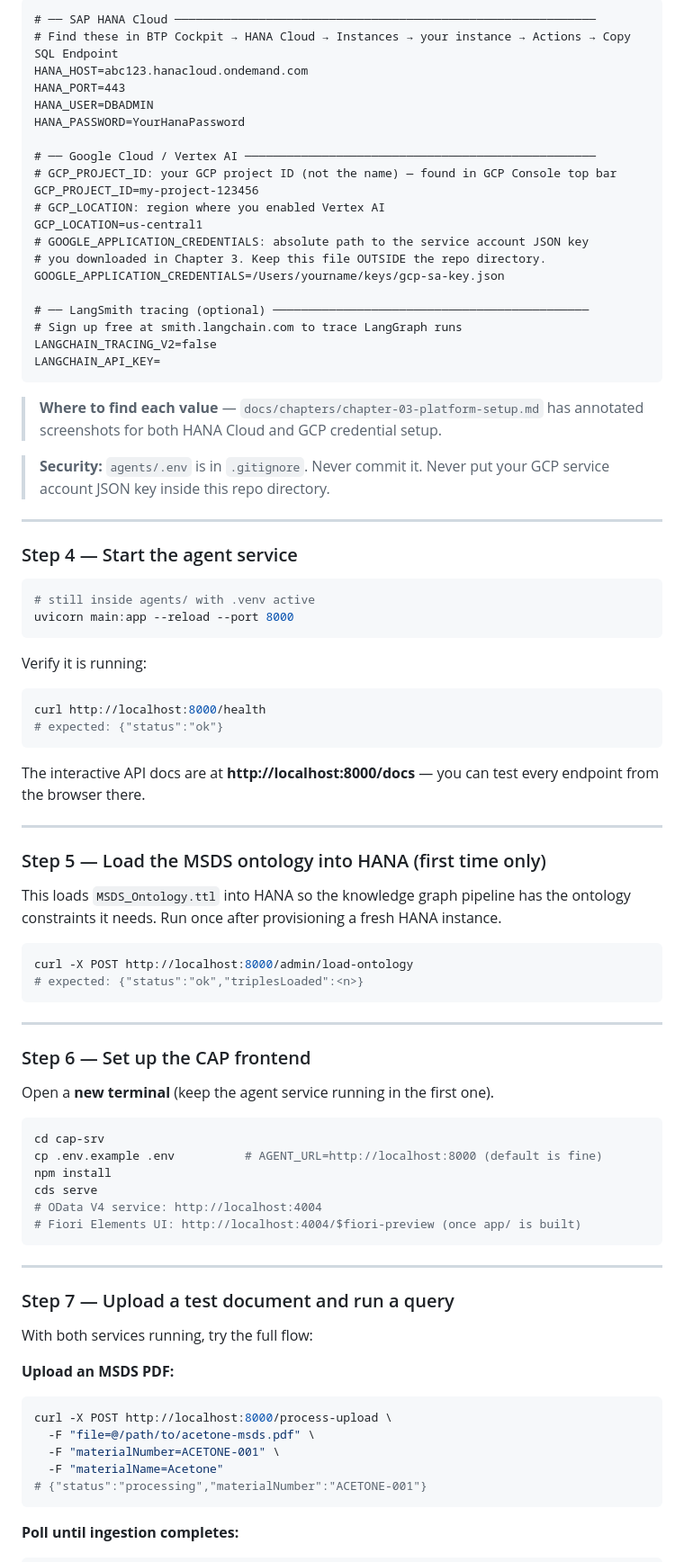
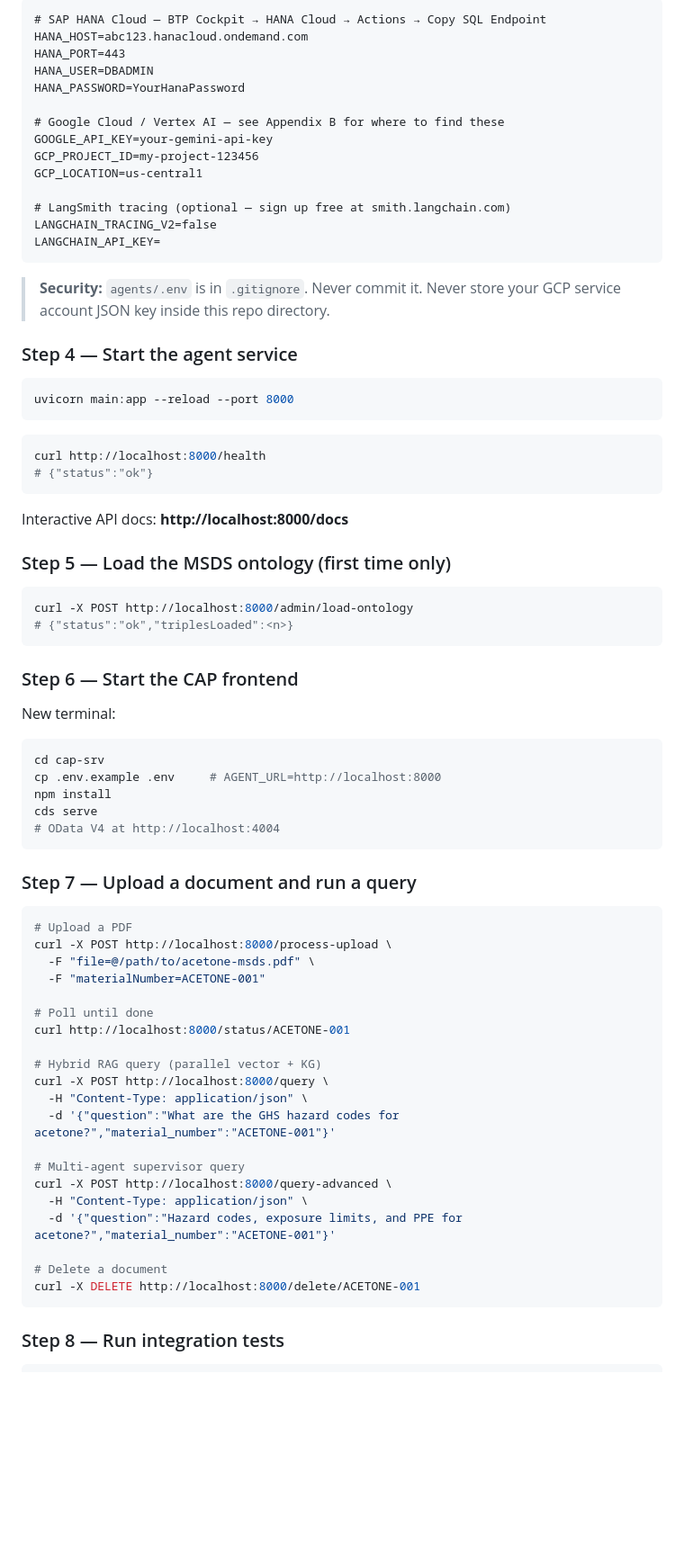
Before and after one commit to sriramrokkam/Book-Agentic-Hybrid-RAG-on-BTP, a Markdown page: README.md, the part around one of its changes. Shown at 90% size. Rendered like a GitHub page; blank space fills up the shorter version.

````diff
--- a/README.md
+++ b/README.md
@@ -175,95 +176,80 @@ Open `agents/.env` in your editor and fill in every value:
 ```dotenv
-# ── SAP HANA Cloud ────────────────────────────────────────────────────────────
-# Find these in BTP Cockpit → HANA Cloud → Instances → your instance → Actions → Copy SQL Endpoint
+# SAP HANA Cloud — BTP Cockpit → HANA Cloud → Actions → Copy SQL Endpoint
 HANA_HOST=abc123.hanacloud.ondemand.com
 HANA_PORT=443
 HANA_USER=DBADMIN
 HANA_PASSWORD=YourHanaPassword
 
-# ── Google Cloud / Vertex AI ──────────────────────────────────────────────────
-# GCP_PROJECT_ID: your GCP project ID (not the name) — found in GCP Console top bar
+# Google Cloud / Vertex AI — see Appendix B for where to find these
+GOOGLE_API_KEY=your-gemini-api-key
 GCP_PROJECT_ID=my-project-123456
-# GCP_LOCATION: region where you enabled Vertex AI
 GCP_LOCATION=us-central1
-# GOOGLE_APPLICATION_CREDENTIALS: absolute path to the service account JSON key
-# you downloaded in Chapter 3. Keep this file OUTSIDE the repo directory.
-GOOGLE_APPLICATION_CREDENTIALS=/Users/yourname/keys/gcp-sa-key.json
 
-# ── LangSmith tracing (optional) ─────────────────────────────────────────────
-# Sign up free at smith.langchain.com to trace LangGraph runs
+# LangSmith tracing (optional — sign up free at smith.langchain.com)
 LANGCHAIN_TRACING_V2=false
 LANGCHAIN_API_KEY=
 ```
 
-> **Where to find each value** — `docs/chapters/chapter-03-platform-setup.md`
-> has annotated screenshots for both HANA Cloud and GCP credential setup.
-
 > **Security:** `agents/.env` is in `.gitignore`. Never commit it.
-> Never put your GCP service account JSON key inside this repo directory.
-
----
+> Never store your GCP service account JSON key inside this repo directory.
 
 ### Step 4 — Start the agent service
 
 ```bash
-# still inside agents/ with .venv active
 uvicorn main:app --reload --port 8000
 ```
 
-Verify it is running:
-
 ```bash
 curl http://localhost:8000/health
-# expected: {"status":"ok"}
+# {"status":"ok"}
 ```
 
-The interactive API docs are at **http://localhost:8000/docs** — you can test
-every endpoint from the browser there.
+Interactive API docs: **http://localhost:8000/docs**
 
----
-
-### Step 5 — Load the MSDS ontology into HANA (first time only)
-
-This loads `MSDS_Ontology.ttl` into HANA so the knowledge graph pipeline has
-the ontology constraints it needs. Run once after provisioning a fresh HANA
-instance.
+### Step 5 — Load the MSDS ontology (first time only)
 
 ```bash
 curl -X POST http://localhost:8000/admin/load-ontology
-# expected: {"status":"ok","triplesLoaded":<n>}
+# {"status":"ok","triplesLoaded":<n>}
 ```
 
----
+### Step 6 — Start the CAP frontend
 
-### Step 6 — Set up the CAP frontend
-
-Open a **new terminal** (keep the agent service running in the first one).
+New terminal:
 
 ```bash
 cd cap-srv
-cp .env.example .env          # AGENT_URL=http://localhost:8000 (default is fine)
+cp .env.example .env     # AGENT_URL=http://localhost:8000
 npm install
 cds serve
-# OData V4 service: http://localhost:4004
-# Fiori Elements UI: http://localhost:4004/$fiori-preview (once app/ is built)
+# OData V4 at http://localhost:4004
 ```
 
----
-
-### Step 7 — Upload a test document and run a query
-
-With both services running, try the full flow:
-
-**Upload an MSDS PDF:**
+### Step 7 — Upload a document and run a query
 
 ```bash
+# Upload a PDF
 curl -X POST http://localhost:8000/process-upload \
   -F "file=@/path/to/acetone-msds.pdf" \
-  -F "materialNumber=ACETONE-001" \
-  -F "materialName=Acetone"
-# {"status":"processing","materialNumber":"ACETONE-001"}
+  -F "materialNumber=ACETONE-001"
+
+# Poll until done
+curl http://localhost:8000/status/ACETONE-001
+
+# Hybrid RAG query (parallel vector + KG)
+curl -X POST http://localhost:8000/query \
+  -H "Content-Type: application/json" \
+  -d '{"question":"What are the GHS hazard codes for acetone?","material_number":"ACETONE-001"}'
+
+# Multi-agent supervisor query
+curl -X POST http://localhost:8000/query-advanced \
+  -H "Content-Type: application/json" \
+  -d '{"question":"Hazard codes, exposure limits, and PPE for acetone?","material_number":"ACETONE-001"}'
+
+# Delete a document
+curl -X DELETE http://localhost:8000/delete/ACETONE-001
 ```
 
-**Poll until ingestion completes:**
+### Step 8 — Run integration tests
 
 ```bash
````
Also changed, not shown: other parts of README.md (+128 -151 lines), CLAUDE.md (added, +58 -0 lines).
